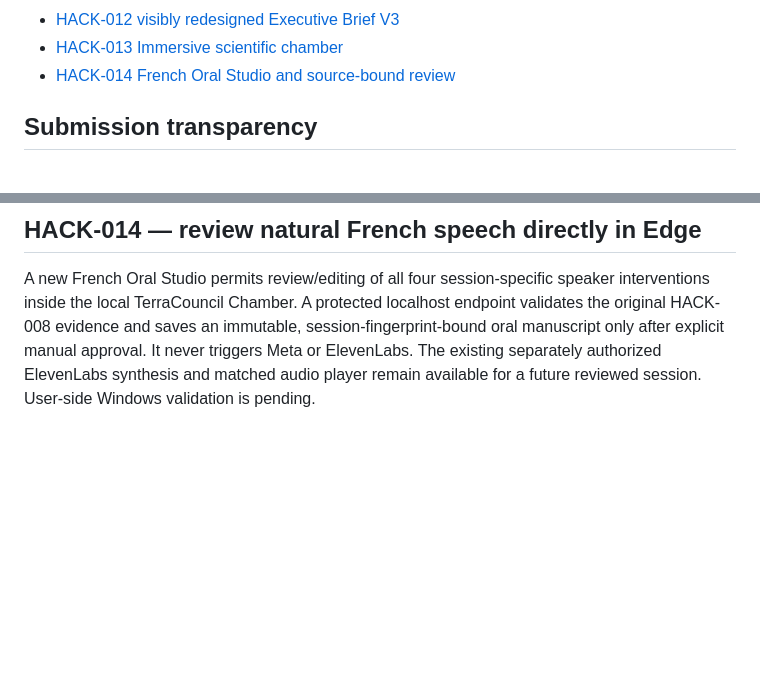
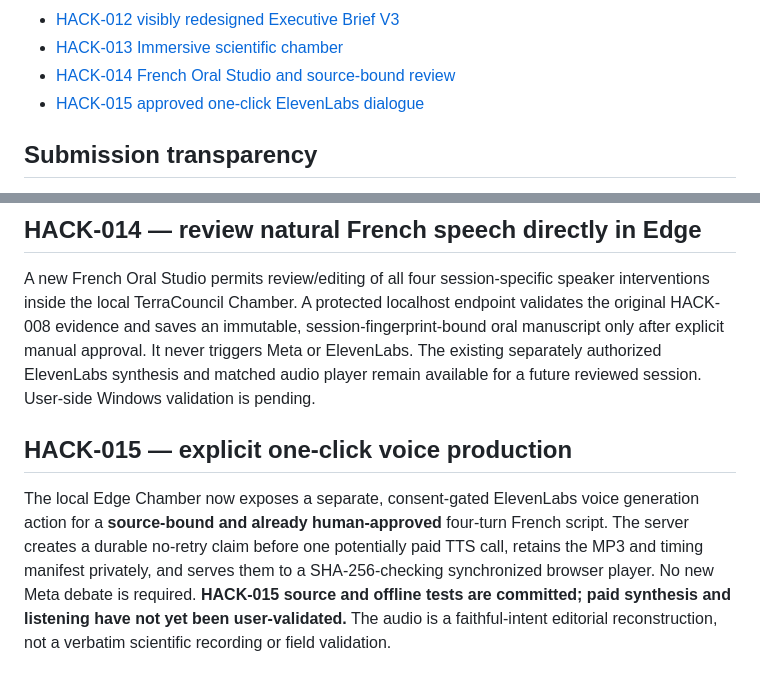
Before and after one commit to gamamou/TerraCouncil-Meta-Hackathon-2026, a Markdown page: README.md, 2 parts joined by grey strips. GitHub-like rendering; blank space fills up the shorter version.

Commit message:
Record HACK-015 local one-click approved audio integration and pending first live test

```diff
--- a/README.md
+++ b/README.md
@@ -60,6 +60,7 @@ No API credentials, private data, restricted-source datasets, proprietary FAITH/
 - [HACK-012 visibly redesigned Executive Brief V3](docs/HACK-012-EXECUTIVE-V3.md)
 - [HACK-013 Immersive scientific chamber](docs/HACK-013-IMMERSIVE-CHAMBER.md)
 - [HACK-014 French Oral Studio and source-bound review](docs/HACK-014-ORAL-STUDIO.md)
+- [HACK-015 approved one-click ElevenLabs dialogue](docs/HACK-015-ONE-CLICK-AUDIO.md)
 
 ## Submission transparency
 
@@ -114,3 +115,7 @@ The live local TerraCouncil app now has four manually browsable visual scenes de
 ## HACK-014 — review natural French speech directly in Edge
 
 A new French Oral Studio permits review/editing of all four session-specific speaker interventions inside the local TerraCouncil Chamber. A protected localhost endpoint validates the original HACK-008 evidence and saves an immutable, session-fingerprint-bound oral manuscript only after explicit manual approval. It never triggers Meta or ElevenLabs. The existing separately authorized ElevenLabs synthesis and matched audio player remain available for a future reviewed session. User-side Windows validation is pending.
+
+## HACK-015 — explicit one-click voice production
+
+The local Edge Chamber now exposes a separate, consent-gated ElevenLabs voice generation action for a **source-bound and already human-approved** four-turn French script. The server creates a durable no-retry claim before one potentially paid TTS call, retains the MP3 and timing manifest privately, and serves them to a SHA-256-checking synchronized browser player. No new Meta debate is required. **HACK-015 source and offline tests are committed; paid synthesis and listening have not yet been user-validated.** The audio is a faithful-intent editorial reconstruction, not a verbatim scientific recording or field validation.
```
